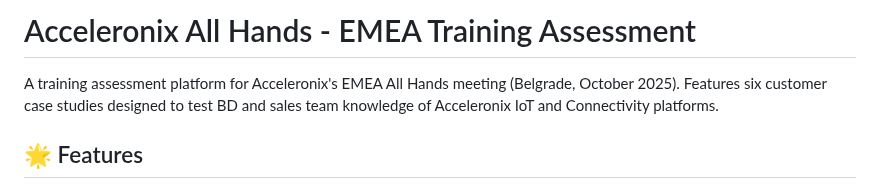
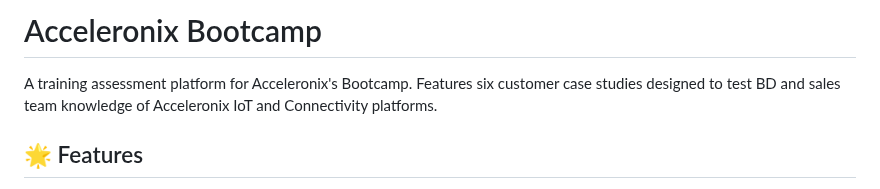
Before and after one commit to Acceleronix/all-hands-demo, a Markdown page: README.md, the part around the change. Rendered like a GitHub page.

```diff
--- a/README.md
+++ b/README.md
@@ -1,6 +1,6 @@
-# Acceleronix All Hands - EMEA Training Assessment
+# Acceleronix Bootcamp
 
-A training assessment platform for Acceleronix's EMEA All Hands meeting (Belgrade, October 2025). Features six customer case studies designed to test BD and sales team knowledge of Acceleronix IoT and Connectivity platforms.
+A training assessment platform for Acceleronix's Bootcamp. Features six customer case studies designed to test BD and sales team knowledge of Acceleronix IoT and Connectivity platforms.
 
 ## 🌟 Features
 
```
